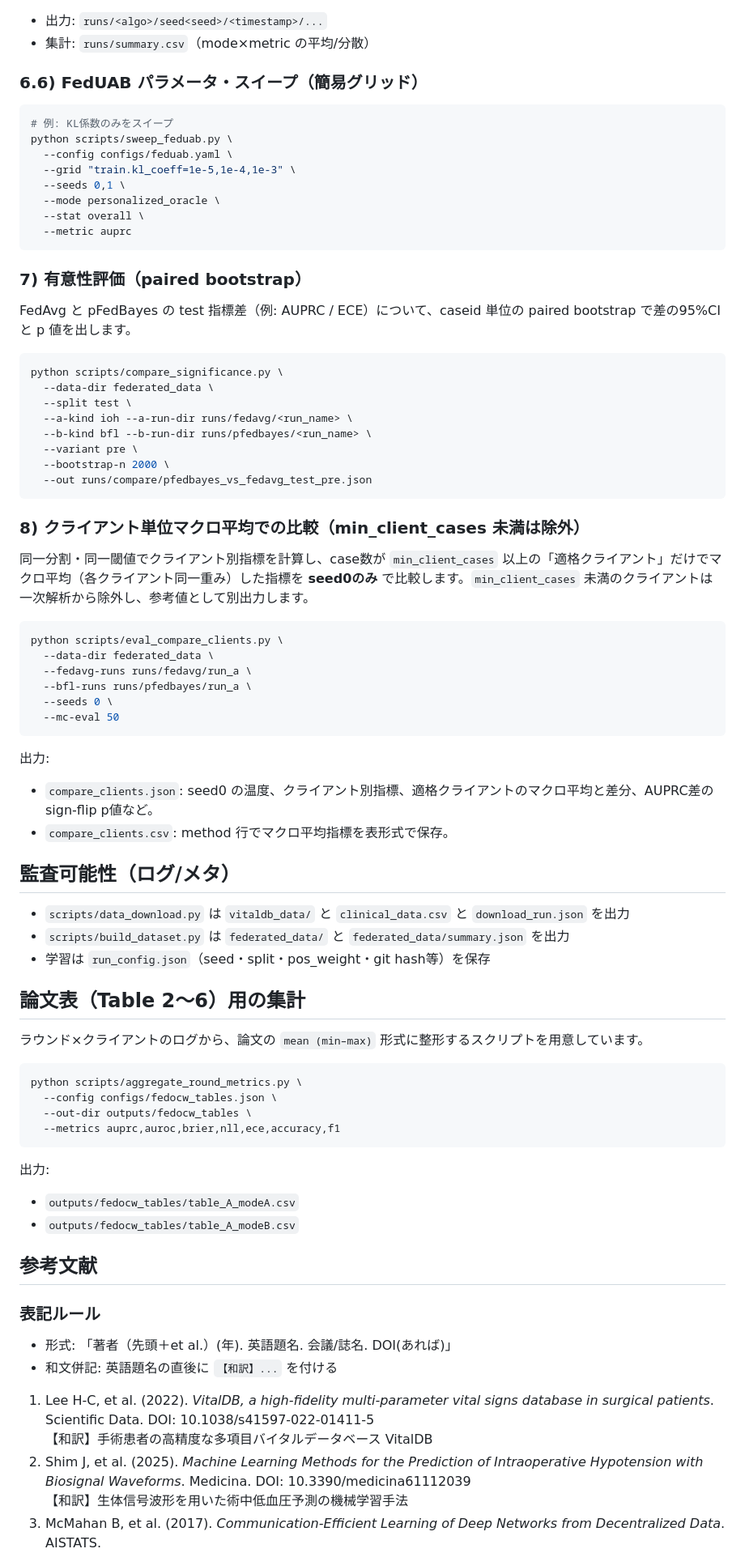
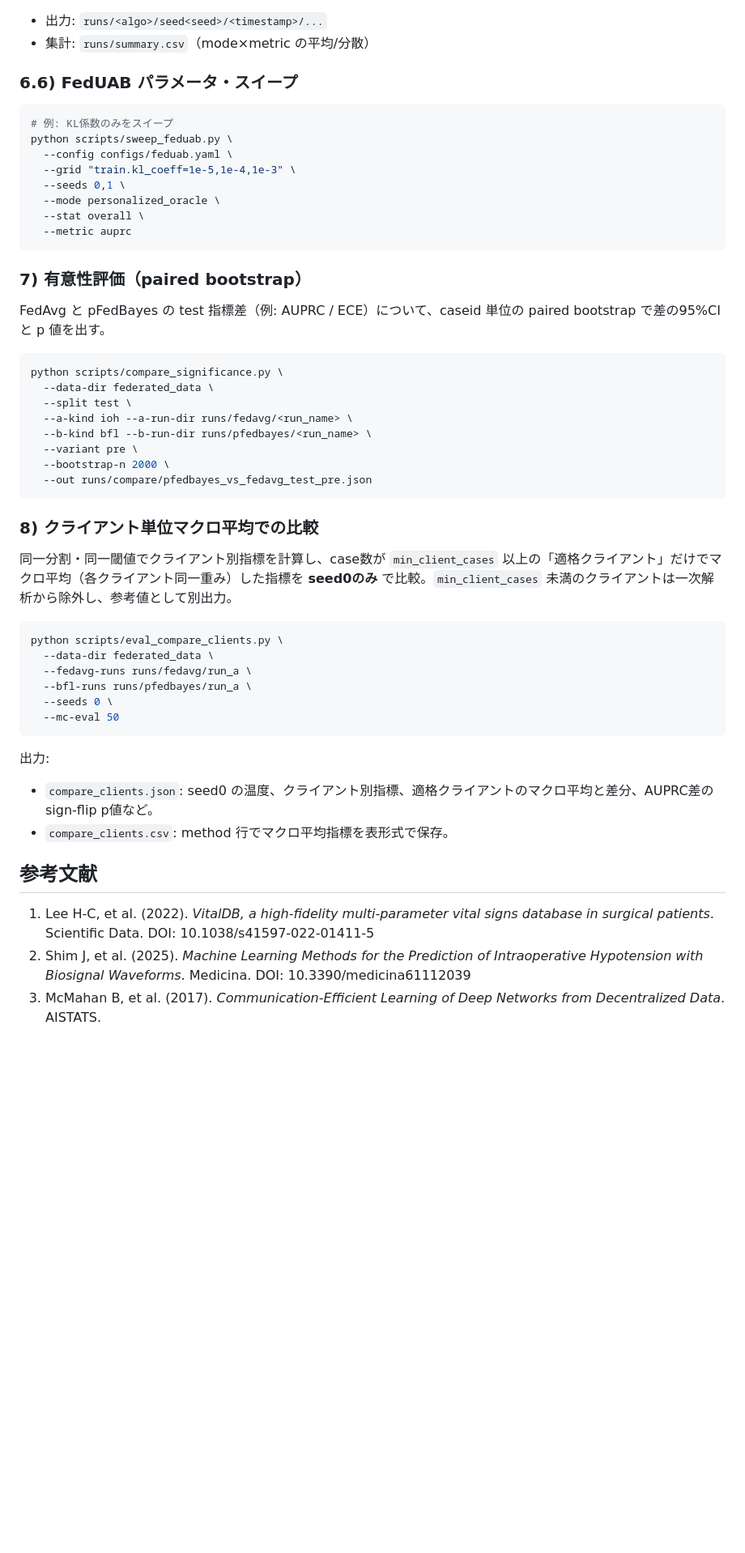
Before and after one commit to rintaro0412/pfedbayes_vitaldb, a Markdown page: README.md, the part around one of its changes. Shown at 81% size. Rendered like a GitHub page; blank space fills up the shorter version.

````diff
--- a/README.md
+++ b/README.md
@@ -339,7 +265,7 @@ python scripts/train_federated.py \
 - 出力: `runs/<algo>/seed<seed>/<timestamp>/...`
 - 集計: `runs/summary.csv`（mode×metric の平均/分散）
 
-### 6.6) FedUAB パラメータ・スイープ（簡易グリッド）
+### 6.6) FedUAB パラメータ・スイープ
 
 ```bash
 # 例: KL係数のみをスイープ
@@ -354,7 +280,7 @@ python scripts/sweep_feduab.py \
 
 ### 7) 有意性評価（paired bootstrap）
 
-FedAvg と pFedBayes の test 指標差（例: AUPRC / ECE）について、caseid 単位の paired bootstrap で差の95%CIと p 値を出します。
+FedAvg と pFedBayes の test 指標差（例: AUPRC / ECE）について、caseid 単位の paired bootstrap で差の95%CIと p 値を出す。
 
 ```bash
 python scripts/compare_significance.py \
@@ -367,9 +293,9 @@ python scripts/compare_significance.py \
   --out runs/compare/pfedbayes_vs_fedavg_test_pre.json
 ```
 
-### 8) クライアント単位マクロ平均での比較（min_client_cases 未満は除外）
+### 8) クライアント単位マクロ平均での比較
 
-同一分割・同一閾値でクライアント別指標を計算し、case数が `min_client_cases` 以上の「適格クライアント」だけでマクロ平均（各クライアント同一重み）した指標を **seed0のみ** で比較します。`min_client_cases` 未満のクライアントは一次解析から除外し、参考値として別出力します。
+同一分割・同一閾値でクライアント別指標を計算し、case数が `min_client_cases` 以上の「適格クライアント」だけでマクロ平均（各クライアント同一重み）した指標を **seed0のみ** で比較。`min_client_cases` 未満のクライアントは一次解析から除外し、参考値として別出力。
 
 ```bash
 python scripts/eval_compare_clients.py \
@@ -384,35 +310,8 @@ python scripts/eval_compare_clients.py \
 - `compare_clients.json`: seed0 の温度、クライアント別指標、適格クライアントのマクロ平均と差分、AUPRC差の sign-flip p値など。
 - `compare_clients.csv`: method 行でマクロ平均指標を表形式で保存。
 
-## 監査可能性（ログ/メタ）
-
-- `scripts/data_download.py` は `vitaldb_data/` と `clinical_data.csv` と `download_run.json` を出力
-- `scripts/build_dataset.py` は `federated_data/` と `federated_data/summary.json` を出力
-- 学習は `run_config.json`（seed・split・pos_weight・git hash等）を保存
-
-## 論文表（Table 2〜6）用の集計
-
-ラウンド×クライアントのログから、論文の `mean (min–max)` 形式に整形するスクリプトを用意しています。
-
-```bash
-python scripts/aggregate_round_metrics.py \
-  --config configs/fedocw_tables.json \
-  --out-dir outputs/fedocw_tables \
-  --metrics auprc,auroc,brier,nll,ece,accuracy,f1
-```
-
-出力:
-- `outputs/fedocw_tables/table_A_modeA.csv`
-- `outputs/fedocw_tables/table_A_modeB.csv`
-
 ## 参考文献
 
-### 表記ルール
-- 形式: 「著者（先頭＋et al.）(年). 英語題名. 会議/誌名. DOI(あれば)」
-- 和文併記: 英語題名の直後に `【和訳】...` を付ける
-
 1. Lee H-C, et al. (2022). *VitalDB, a high-fidelity multi-parameter vital signs database in surgical patients*. Scientific Data. DOI: 10.1038/s41597-022-01411-5
-   【和訳】手術患者の高精度な多項目バイタルデータベース VitalDB
 2. Shim J, et al. (2025). *Machine Learning Methods for the Prediction of Intraoperative Hypotension with Biosignal Waveforms*. Medicina. DOI: 10.3390/medicina61112039
-   【和訳】生体信号波形を用いた術中低血圧予測の機械学習手法
 3. McMahan B, et al. (2017). *Communication-Efficient Learning of Deep Networks from Decentralized Data*. AISTATS.
````
Also changed, not shown: other parts of README.md (+0 -86 lines).
